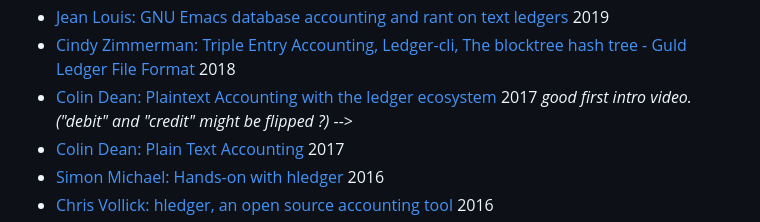
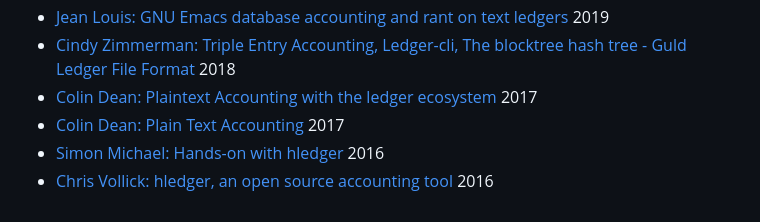
Before and after one commit to plaintextaccounting/plaintextaccounting, a Markdown page: src/index.md, the part around the change. GitHub-like rendering.

Commit message:
home: videos: drop broken comment

```diff
--- a/src/index.md
+++ b/src/index.md
@@ -299,7 +299,7 @@ or help improve the [content](https://github.com/plaintextaccounting/plaintextac
 - [John Nduli: Plain Text Accounting](https://www.youtube.com/watch?v=GpcD1iH-ZJg) 2019 <!-- 09-22 -->
 - [Jean Louis: GNU Emacs database accounting and rant on text ledgers](https://www.youtube.com/watch?v=ixbUQ2wikM0) 2019 <!-- 08-09 -->
 - [Cindy Zimmerman: Triple Entry Accounting, Ledger-cli, The blocktree hash tree - Guld Ledger File Format](https://www.youtube.com/watch?v=C0ie2v_FiNU) 2018 <!-- 04-26 -->
-- [Colin Dean: Plaintext Accounting with the ledger ecosystem](https://www.youtube.com/watch?v=FJtaM43PgXQ) 2017 <!-- 10-01 --> *good first intro video. ("debit" and "credit" might be flipped ?)* -->
+- [Colin Dean: Plaintext Accounting with the ledger ecosystem](https://www.youtube.com/watch?v=FJtaM43PgXQ) 2017 <!-- 10-01 -->
 - [Colin Dean: Plain Text Accounting](https://www.youtube.com/watch?v=8r5Cp66k4PA) 2017 <!-- 07-12 -->
 - [Simon Michael: Hands-on with hledger](https://www.youtube.com/watch?v=H_CdGzLbc7A) 2016 <!-- 09-02 -->
 - [Chris Vollick: hledger, an open source accounting tool](https://www.youtube.com/watch?v=-WahFvxhCRc) 2016 <!-- 04-28 -->
```
